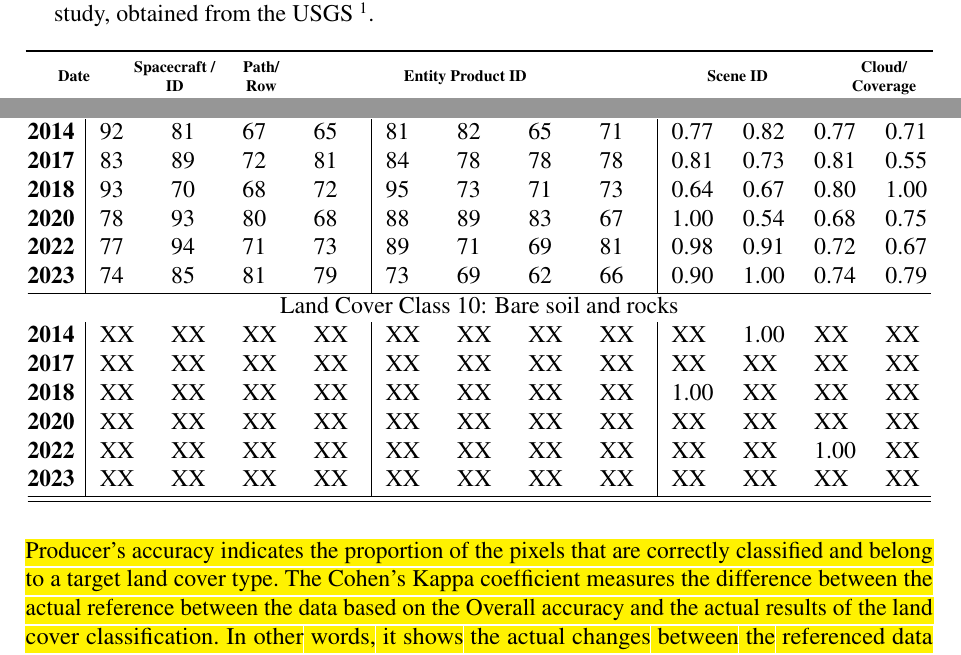
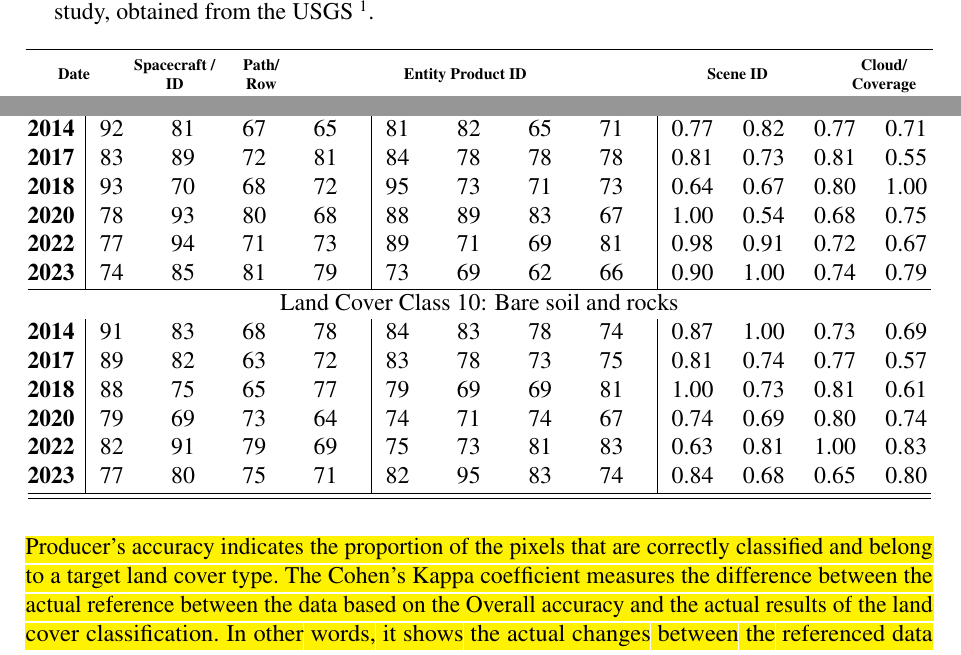
Before and after one commit to paulinelemenkova/Mauritania_ArtSat, a LaTeX document (Mauritania_ML_20241223.tex): two parts of pages 10 and 15 of 28 before the commit and two parts of pages 11 and 16 of 29 after it, joined at a grey line, cut at the place of the change. Compiled offline with pdfLaTeX.

Commit message:
Add files via upload

```diff
--- a/Mauritania_ML_20241223.tex
+++ b/Mauritania_ML_20241223.tex
@@ -495,12 +499,12 @@ The land categories for the years 2014 to 2013 and their statistics are presente
     \textbf{2023} & 74 & 85 & 81  & 79 & 73 & 69 & 62 & 66 & 0.90 & 1.00 & 0.74 & 0.79 \\
 \hline
 \multicolumn{13}{c}{Land Cover Class 10: Bare soil and rocks} \\
-    \textbf{2014} & XX & XX & XX  & XX & XX & XX & XX & XX & XX & 1.00 & XX & XX \\
-    \textbf{2017} & XX & XX & XX  & XX & XX & XX & XX & XX & XX & XX & XX & XX \\
-    \textbf{2018} & XX & XX & XX  & XX & XX & XX & XX & XX & 1.00 & XX & XX & XX \\
-    \textbf{2020} & XX & XX & XX  & XX & XX & XX & XX & XX & XX & XX & XX & XX \\
-     \textbf{2022} & XX & XX & XX  & XX & XX & XX & XX & XX & XX & XX & 1.00 & XX \\
-    \textbf{2023} & XX & XX & XX  & XX & XX & XX & XX & XX & XX & XX & XX & XX \\
+    \textbf{2014} & 91 & 83 & 68  & 78 & 84 & 83 & 78 & 74 & 0.87 & 1.00 & 0.73 & 0.69 \\
+    \textbf{2017} & 89 & 82 & 63  & 72 & 83 & 78 & 73 & 75 & 0.81 & 0.74 & 0.77 & 0.57 \\
+    \textbf{2018} & 88 & 75 & 65  & 77 & 79 & 69 & 69 & 81 & 1.00 & 0.73 & 0.81 & 0.61 \\
+    \textbf{2020} & 79 & 69 & 73  & 64 & 74 & 71 & 74 & 67 & 0.74 & 0.69 & 0.80 & 0.74 \\
+     \textbf{2022} & 82 & 91 & 79  & 69 & 75 & 73 & 81 & 83 & 0.63 & 0.81 & 1.00 & 0.83 \\
+    \textbf{2023} & 77 & 80 & 75  & 71 & 82 & 95 & 83 & 74 & 0.84 & 0.68 & 0.65 & 0.80 \\
     \hline
 \end{longtable}
 
```
Also changed, not shown: Mauritania_ML_20241223.tex (26 more changed lines).
